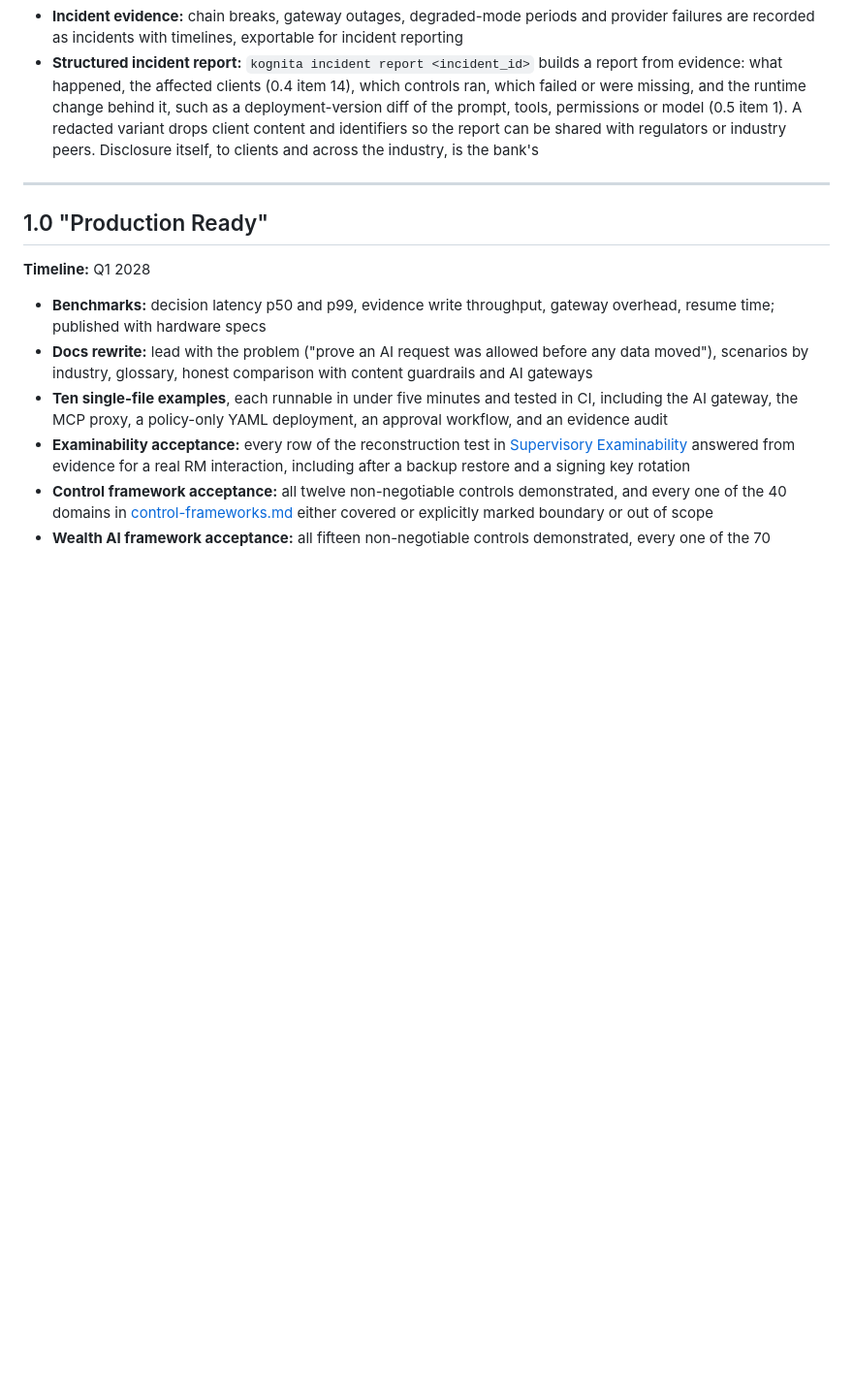
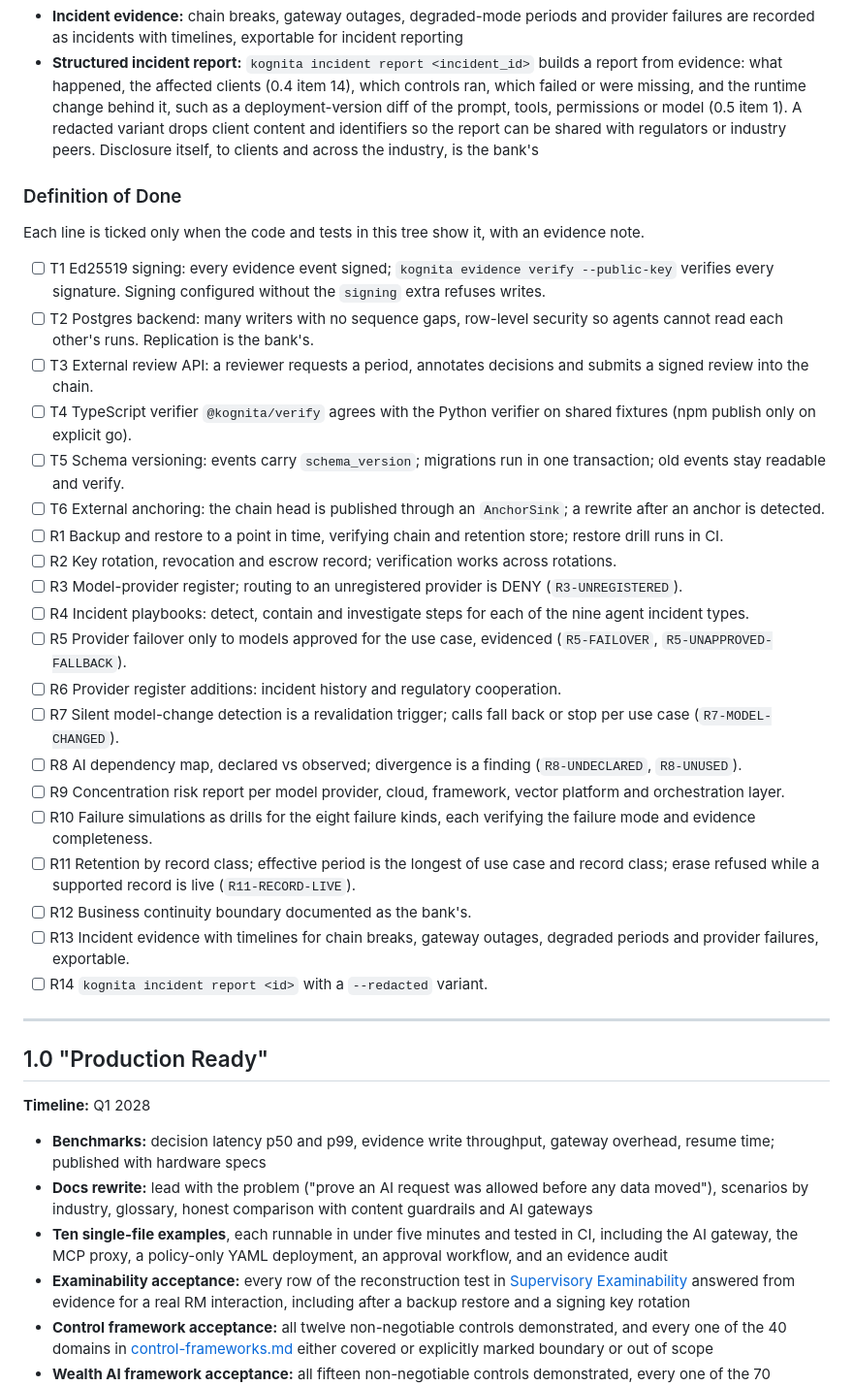
Before and after one commit to mze3e/kognita, a Markdown page: docs/ROADMAP.md, the part around the change. Shown at 97% size. GitHub-like rendering; blank space fills up the shorter version.

Commit message:
docs(roadmap): add 0.7 Definition of Done checklist (#139)

```diff
--- a/docs/ROADMAP.md
+++ b/docs/ROADMAP.md
@@ -883,6 +883,31 @@ Each line was checked against the code and tests in this tree. All seventeen sta
 - **Incident evidence:** chain breaks, gateway outages, degraded-mode periods and provider failures are recorded as incidents with timelines, exportable for incident reporting
 - **Structured incident report:** `kognita incident report <incident_id>` builds a report from evidence: what happened, the affected clients (0.4 item 14), which controls ran, which failed or were missing, and the runtime change behind it, such as a deployment-version diff of the prompt, tools, permissions or model (0.5 item 1). A redacted variant drops client content and identifiers so the report can be shared with regulators or industry peers. Disclosure itself, to clients and across the industry, is the bank's
 
+### Definition of Done
+
+Each line is ticked only when the code and tests in this tree show it, with an evidence note.
+
+- [ ] T1 Ed25519 signing: every evidence event signed; `kognita evidence verify --public-key` verifies every signature. Signing configured without the `signing` extra refuses writes.
+- [ ] T2 Postgres backend: many writers with no sequence gaps, row-level security so agents cannot read each other's runs. Replication is the bank's.
+- [ ] T3 External review API: a reviewer requests a period, annotates decisions and submits a signed review into the chain.
+- [ ] T4 TypeScript verifier `@kognita/verify` agrees with the Python verifier on shared fixtures (npm publish only on explicit go).
+- [ ] T5 Schema versioning: events carry `schema_version`; migrations run in one transaction; old events stay readable and verify.
+- [ ] T6 External anchoring: the chain head is published through an `AnchorSink`; a rewrite after an anchor is detected.
+- [ ] R1 Backup and restore to a point in time, verifying chain and retention store; restore drill runs in CI.
+- [ ] R2 Key rotation, revocation and escrow record; verification works across rotations.
+- [ ] R3 Model-provider register; routing to an unregistered provider is DENY (`R3-UNREGISTERED`).
+- [ ] R4 Incident playbooks: detect, contain and investigate steps for each of the nine agent incident types.
+- [ ] R5 Provider failover only to models approved for the use case, evidenced (`R5-FAILOVER`, `R5-UNAPPROVED-FALLBACK`).
+- [ ] R6 Provider register additions: incident history and regulatory cooperation.
+- [ ] R7 Silent model-change detection is a revalidation trigger; calls fall back or stop per use case (`R7-MODEL-CHANGED`).
+- [ ] R8 AI dependency map, declared vs observed; divergence is a finding (`R8-UNDECLARED`, `R8-UNUSED`).
+- [ ] R9 Concentration risk report per model provider, cloud, framework, vector platform and orchestration layer.
+- [ ] R10 Failure simulations as drills for the eight failure kinds, each verifying the failure mode and evidence completeness.
+- [ ] R11 Retention by record class; effective period is the longest of use case and record class; erase refused while a supported record is live (`R11-RECORD-LIVE`).
+- [ ] R12 Business continuity boundary documented as the bank's.
+- [ ] R13 Incident evidence with timelines for chain breaks, gateway outages, degraded periods and provider failures, exportable.
+- [ ] R14 `kognita incident report <id>` with a `--redacted` variant.
+
 ---
 
 ## 1.0 "Production Ready"
```
